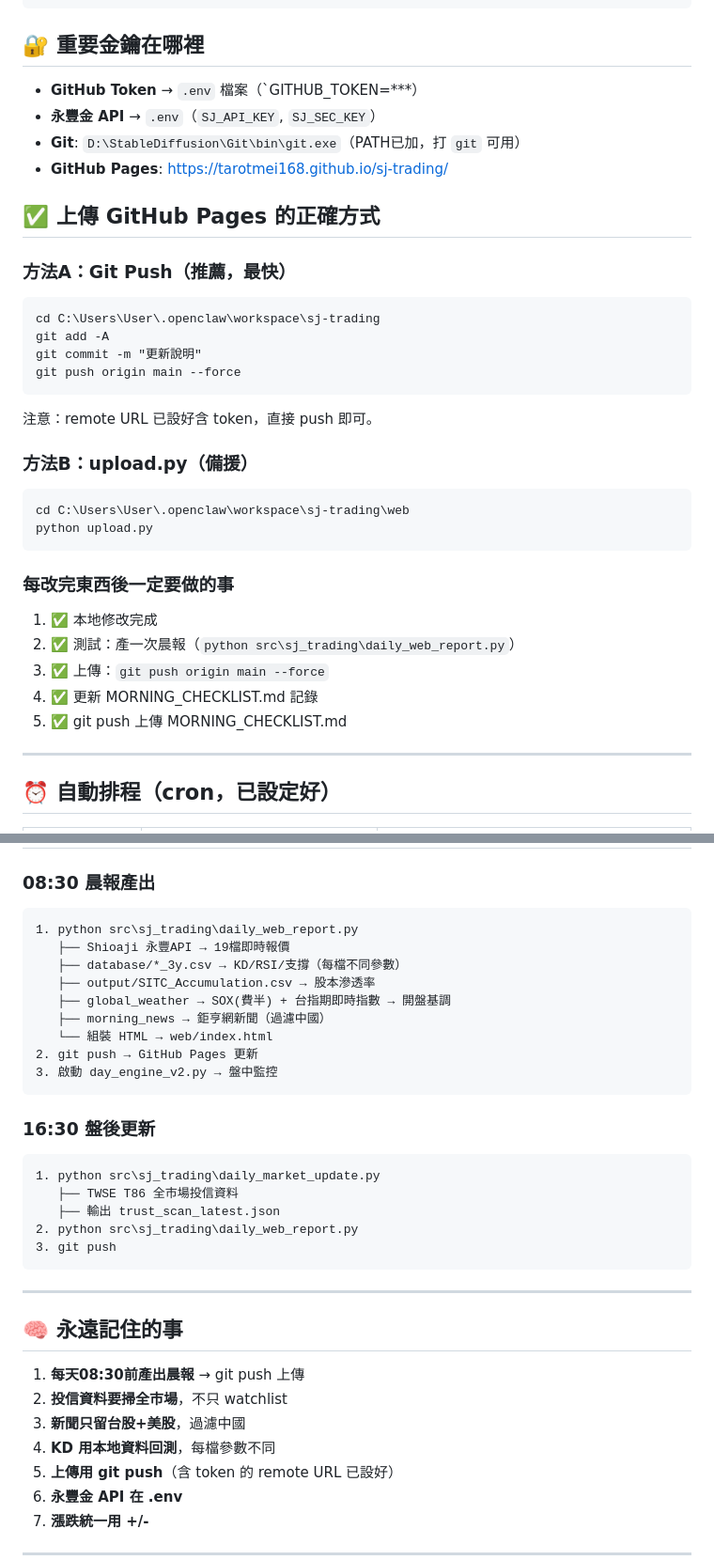
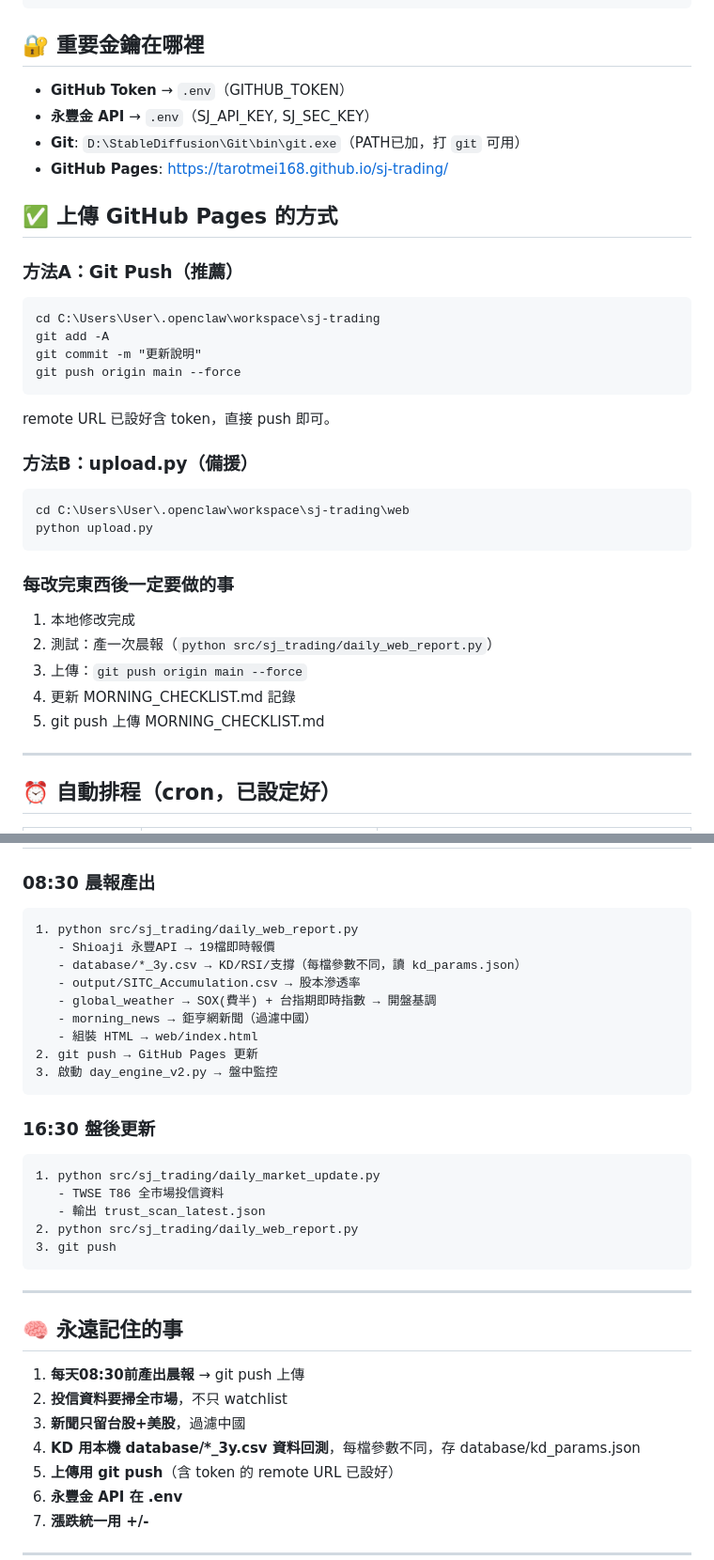
Before and after one commit to tarotmei168/sj-trading, a Markdown page: MORNING_CHECKLIST.md, 2 parts joined by grey strips. Shown at 94% size. Rendered like a GitHub page.

````diff
--- a/MORNING_CHECKLIST.md
+++ b/MORNING_CHECKLIST.md
@@ -7,21 +7,21 @@ C:\Users\User\.openclaw\workspace\sj-trading\
 ```
 
 ## 🔐 重要金鑰在哪裡
-- **GitHub Token** → `.env` 檔案（`GITHUB_TOKEN=***）
-- **永豐金 API** → `.env`（`SJ_API_KEY`, `SJ_SEC_KEY`）
+- **GitHub Token** → `.env`（GITHUB_TOKEN）
+- **永豐金 API** → `.env`（SJ_API_KEY, SJ_SEC_KEY）
 - **Git**: `D:\StableDiffusion\Git\bin\git.exe`（PATH已加，打 `git` 可用）
 - **GitHub Pages**: https://tarotmei168.github.io/sj-trading/
 
-## ✅ 上傳 GitHub Pages 的正確方式
+## ✅ 上傳 GitHub Pages 的方式
 
-### 方法A：Git Push（推薦，最快）
+### 方法A：Git Push（推薦）
 ```
 cd C:\Users\User\.openclaw\workspace\sj-trading
 git add -A
 git commit -m "更新說明"
 git push origin main --force
 ```
-注意：remote URL 已設好含 token，直接 push 即可。
+remote URL 已設好含 token，直接 push 即可。
 
 ### 方法B：upload.py（備援）
 ```
@@ -30,11 +30,11 @@ python upload.py
 ```
 
 ### 每改完東西後一定要做的事
-1. ✅ 本地修改完成
-2. ✅ 測試：產一次晨報（`python src\sj_trading\daily_web_report.py`）
-3. ✅ 上傳：`git push origin main --force`
-4. ✅ 更新 MORNING_CHECKLIST.md 記錄
-5. ✅ git push 上傳 MORNING_CHECKLIST.md
+1. 本地修改完成
+2. 測試：產一次晨報（`python src/sj_trading/daily_web_report.py`）
+3. 上傳：`git push origin main --force`
+4. 更新 MORNING_CHECKLIST.md 記錄
+5. git push 上傳 MORNING_CHECKLIST.md
 
 ---
 
@@ -100,23 +139,23 @@ python upload.py
 
 ### 08:30 晨報產出
 ```
-1. python src\sj_trading\daily_web_report.py
-   ├── Shioaji 永豐API → 19檔即時報價
-   ├── database/*_3y.csv → KD/RSI/支撐（每檔不同參數）
-   ├── output/SITC_Accumulation.csv → 股本滲透率
-   ├── global_weather → SOX(費半) + 台指期即時指數 → 開盤基調
-   ├── morning_news → 鉅亨網新聞（過濾中國）
-   └── 組裝 HTML → web/index.html
+1. python src/sj_trading/daily_web_report.py
+   - Shioaji 永豐API → 19檔即時報價
+   - database/*_3y.csv → KD/RSI/支撐（每檔參數不同，讀 kd_params.json）
+   - output/SITC_Accumulation.csv → 股本滲透率
+   - global_weather → SOX(費半) + 台指期即時指數 → 開盤基調
+   - morning_news → 鉅亨網新聞（過濾中國）
+   - 組裝 HTML → web/index.html
 2. git push → GitHub Pages 更新
 3. 啟動 day_engine_v2.py → 盤中監控
 ```
 
 ### 16:30 盤後更新
 ```
-1. python src\sj_trading\daily_market_update.py
-   ├── TWSE T86 全市場投信資料
-   ├── 輸出 trust_scan_latest.json
-2. python src\sj_trading\daily_web_report.py
+1. python src/sj_trading/daily_market_update.py
+   - TWSE T86 全市場投信資料
+   - 輸出 trust_scan_latest.json
+2. python src/sj_trading/daily_web_report.py
 3. git push
 ```
 
@@ -126,7 +165,7 @@ python upload.py
 1. **每天08:30前產出晨報** → git push 上傳
 2. **投信資料要掃全市場**，不只 watchlist
 3. **新聞只留台股+美股**，過濾中國
-4. **KD 用本地資料回測**，每檔參數不同
+4. **KD 用本機 database/*_3y.csv 資料回測**，每檔參數不同，存 database/kd_params.json
 5. **上傳用 git push**（含 token 的 remote URL 已設好）
 6. **永豐金 API 在 .env**
 7. **漲跌統一用 +/-**
````
Also changed, not shown: other parts of MORNING_CHECKLIST.md (+57 -17 lines).
